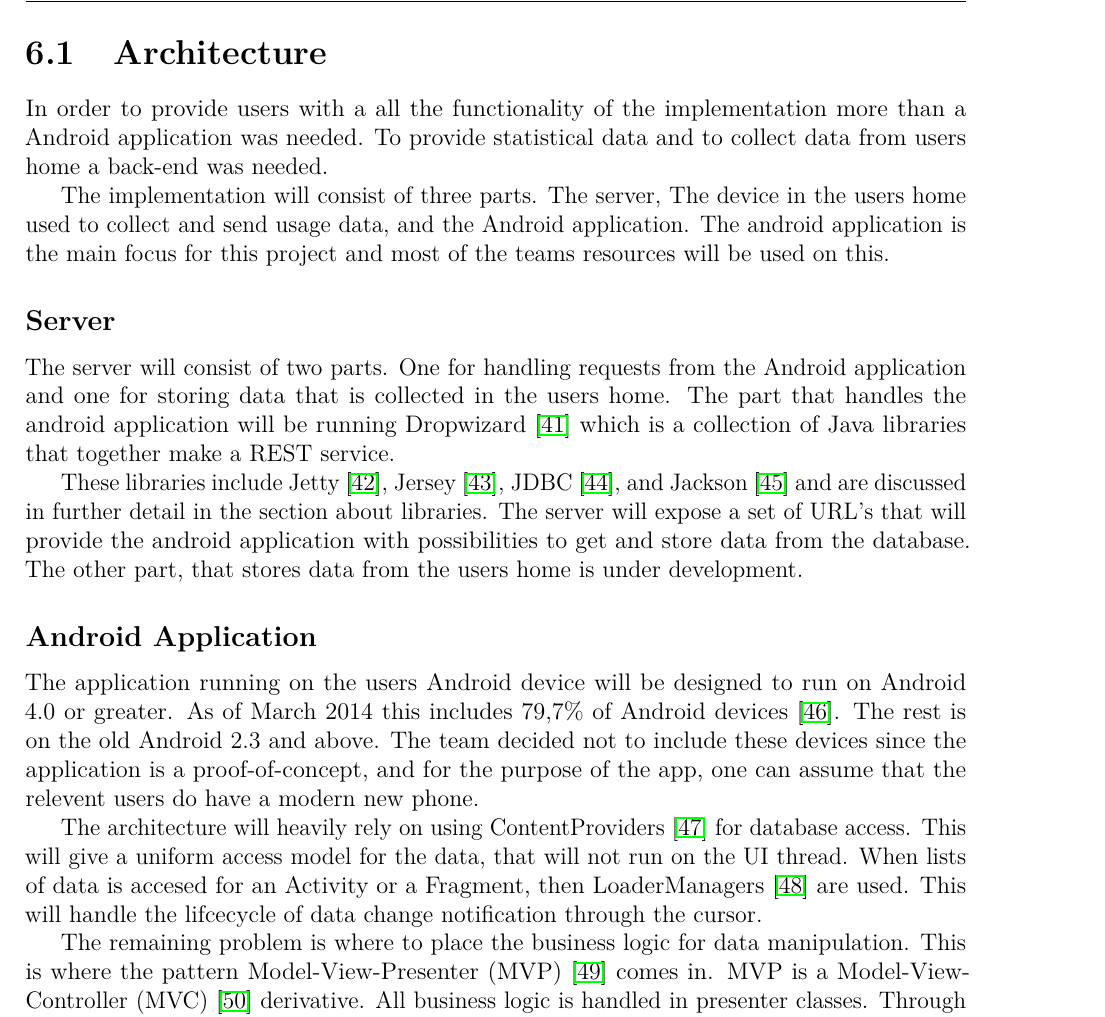
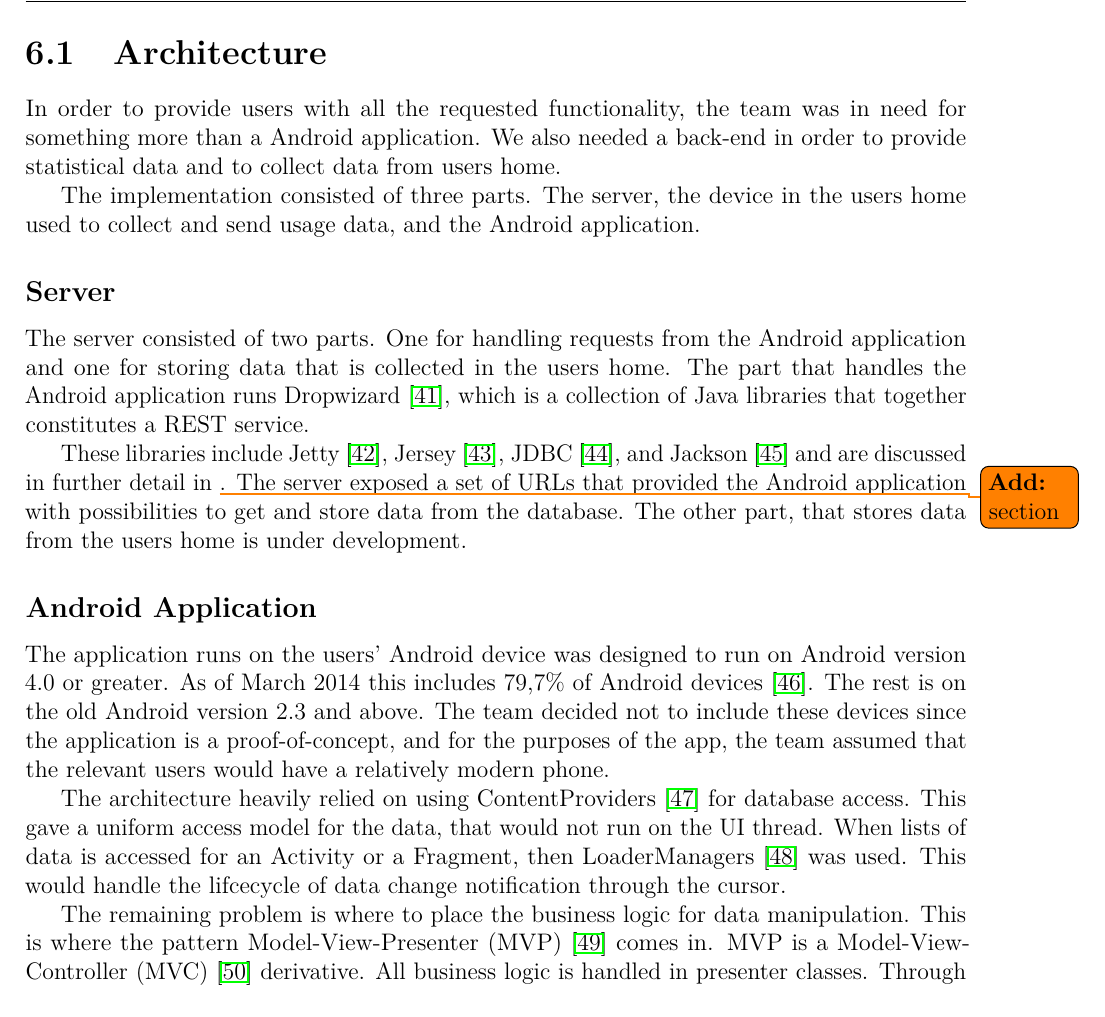
Before and after one commit to haavardlian/IT2901, a LaTeX thesis (report/rapport.tex, which reads report/ch/implementation/sec/architecture.tex): part of page 42 of 67, cut so that both start at the same text. Compiled offline with pdfLaTeX.

Commit message:
Proofreading chapter 6

```diff
--- a/report/ch/implementation/sec/architecture.tex
+++ b/report/ch/implementation/sec/architecture.tex
@@ -1,23 +1,20 @@
 \section{Architecture}
-In order to provide users with a all the functionality of the implementation more than a Android application was needed.
-To provide statistical data and to collect data from users home a back-end was needed.
+In order to provide users with all the requested functionality, the team was in need for something more than a Android application. We also needed a back-end in order to provide statistical data and to collect data from users home.
 
-The implementation will consist of three parts. The server, The device in the users home used to
-collect and send usage data, and the Android application. The android application is the main focus for
-this project and most of the teams resources will be used on this.
+The implementation consisted of three parts. The server, the device in the users home used to collect and send usage data, and the Android application.
 
 \subsection{Server}
-The server will consist of two parts. One for handling requests from the Android application and one for storing data that is collected in the users home.
-The part that handles the android application will be running Dropwizard~\cite{dropwizard} which is a collection of Java libraries that together make a REST service.
+The server consisted of two parts. One for handling requests from the Android application and one for storing data that is collected in the users home.
+The part that handles the Android application runs Dropwizard~\cite{dropwizard}, which is a collection of Java libraries that together constitutes a REST service.
 
-These libraries include Jetty~\cite{jetty}, Jersey~\cite{jersey}, JDBC~\cite{jdbc}, and Jackson~\cite{jackson} and are discussed in further detail in the section about libraries.
-The server will expose a set of URL’s that will provide the android application with
+These libraries include Jetty~\cite{jetty}, Jersey~\cite{jersey}, JDBC~\cite{jdbc}, and Jackson~\cite{jackson} and are discussed in further detail in \todo{\textbf{Add: }section}.
+The server exposed a set of URLs that provided the Android application with
 possibilities to get and store data from the database. The other part, that stores data from the users home is under development.
 
 \subsection{Android Application}
-The application running on the users Android device will be designed to run on Android 4.0 or greater. As of March 2014 this includes 79,7\% of Android devices~\cite{androidDeviceFragmentation}. The rest is on the old Android 2.3 and above. The team decided not to include these devices since the application is a proof-of-concept, and for the purpose of the app, one can assume that the relevent users do have a modern new phone.
+The application runs on the users' Android device was designed to run on Android version 4.0 or greater. As of March 2014 this includes 79,7\% of Android devices~\cite{AndroidDeviceFragmentation}. The rest is on the old Android version 2.3 and above. The team decided not to include these devices since the application is a proof-of-concept, and for the purposes of the app, the team assumed that the relevant users would have a relatively modern phone.
 
-The architecture will heavily rely on using ContentProviders~\cite{contentproviders} for database access. This will give a uniform access model for the data, that will not run on the UI thread. When lists of data is accesed for an Activity or a Fragment, then LoaderManagers~\cite{loadermanager} are used. This will handle the lifcecycle of data change notification through the cursor.
+The architecture heavily relied on using ContentProviders~\cite{contentproviders} for database access. This gave a uniform access model for the data, that would not run on the UI thread. When lists of data is accessed for an Activity or a Fragment, then LoaderManagers~\cite{loadermanager} was used. This would handle the lifcecycle of data change notification through the cursor.
 
 The remaining problem is where to place the business logic for data manipulation. This is where the pattern Model-View-Presenter (MVP)~\cite{mvp} comes in. MVP is a Model-View-Controller (MVC)~\cite{mvc} derivative. All business logic is handled in presenter classes. Through this uniform access, all logic applied to data preservation (sever syncronization), and data control can be done. The lifecycle of the presenter classes is in the base Activity class, and all other sub fragments can get access to it though a interface. This pushes almost all logic into the presenters, making the fragments code clean.
 
```
Also changed, not shown: report/ch/implementation/implementation.tex (+1 -1 lines), report/ch/implementation/sec/architecture.tex (7 more changed lines).
